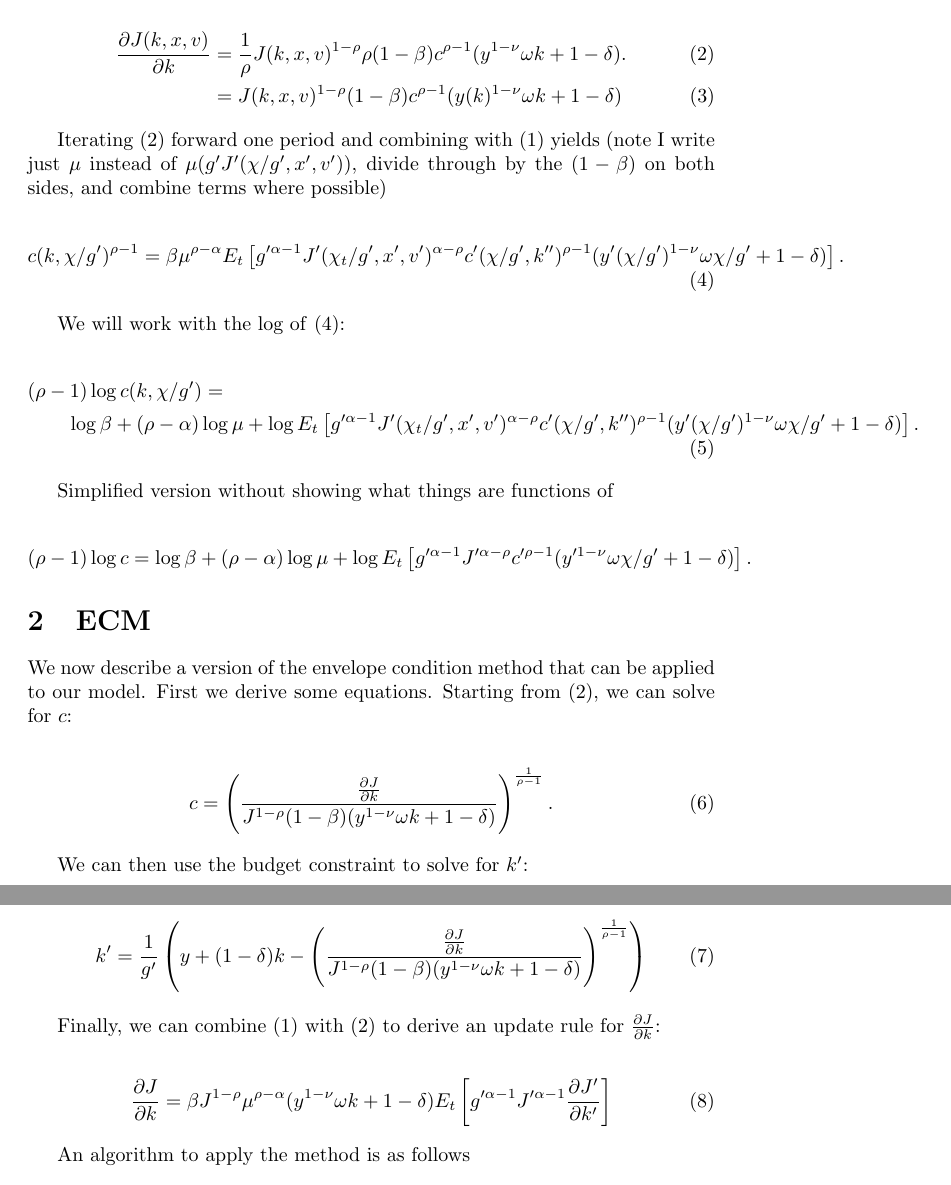
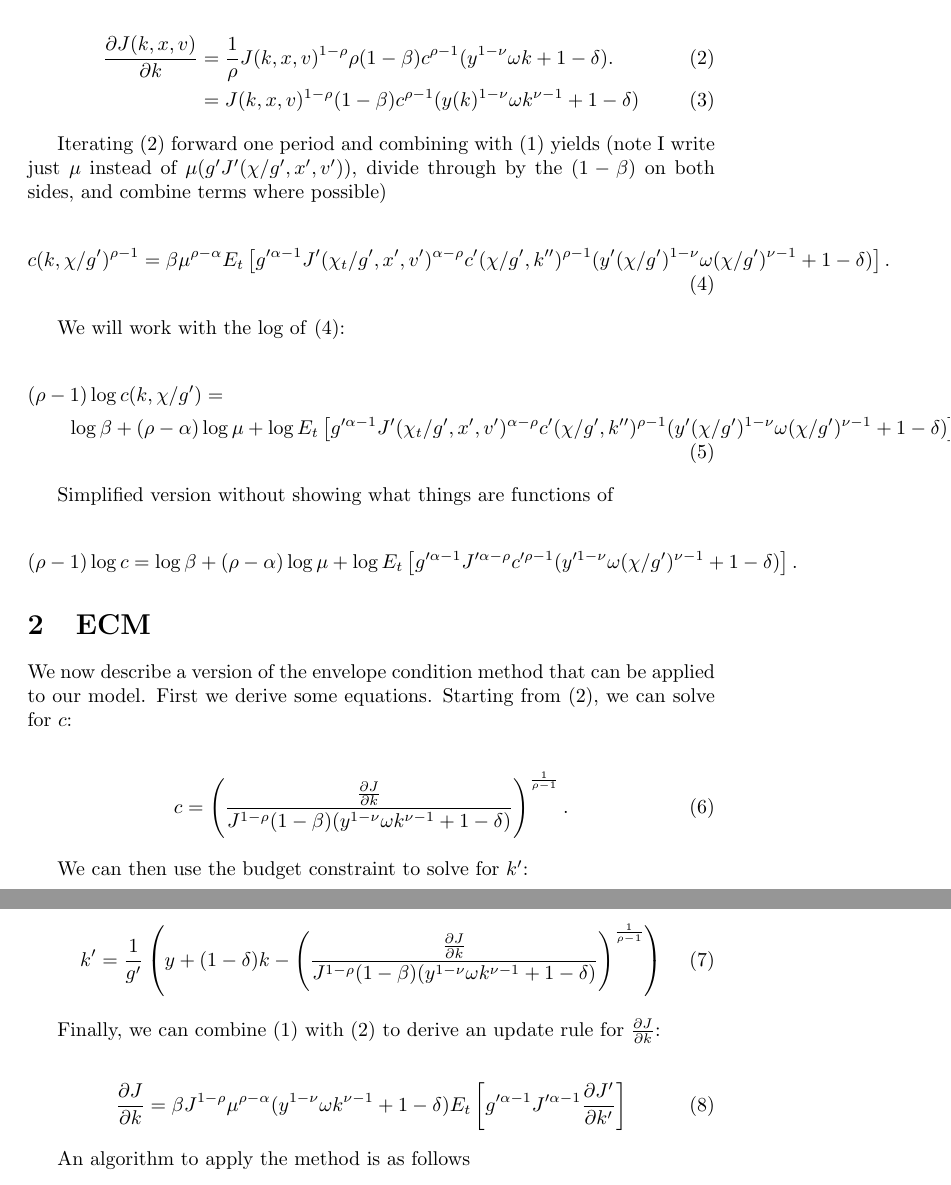
Before and after one commit to NYUEcon/GrowthModels, a LaTeX document (Models/OneAgent/OneGood/RecursivePref/StochasticVolatility/notes.tex): two parts of pages 2 and 3 of 4, joined at a grey line, cut so that both start at the same text. Compiled offline with pdfLaTeX.

Commit message:
DOC: updated (1,1,2,2) notes to correct typo in env

```diff
--- a/Models/OneAgent/OneGood/RecursivePref/StochasticVolatility/notes.tex
+++ b/Models/OneAgent/OneGood/RecursivePref/StochasticVolatility/notes.tex
@@ -57,27 +57,27 @@ To deal with that last derivative in there we need an envelope condition. This c
 
 \begin{align} \label{eq:envelope}
   \fracpd{J(k,x,v)}{k} &= \frac{1}{\rho} J(k,x,v)^{1 - \rho} \rho (1 - \beta) c^{\rho - 1} (y^{1 - \nu} \omega k + 1 - \delta). \\
-  &= J(k,x,v)^{1 - \rho} (1 - \beta) c^{\rho - 1} (y(k)^{1 - \nu} \omega k + 1 - \delta)
+  &= J(k,x,v)^{1 - \rho} (1 - \beta) c^{\rho - 1} (y(k)^{1 - \nu} \omega k^{\nu-1} + 1 - \delta)
 \end{align}
 
 Iterating \eqref{eq:envelope} forward one period and combining with \eqref{eq:FOC_clean} yields (note I write just $\mu$ instead of $\mu(g' J'(\chi/g', x', v'))$, divide through by the $(1-\beta)$ on both sides, and combine terms where possible)
 
 \begin{align} \label{eq:residual_eqn}
-  c(k,\chi/g')^{\rho - 1} &= \beta \mu^{\rho- \alpha}E_t \left[ g'^{\alpha-1} J'(\chi_t/g', x', v')^{\alpha - \rho} c'(\chi/g',k'')^{\rho - 1} (y'(\chi/g')^{1 - \nu} \omega \chi/g' + 1 - \delta)  \right].
+  c(k,\chi/g')^{\rho - 1} &= \beta \mu^{\rho- \alpha}E_t \left[ g'^{\alpha-1} J'(\chi_t/g', x', v')^{\alpha - \rho} c'(\chi/g',k'')^{\rho - 1} (y'(\chi/g')^{1 - \nu} \omega (\chi/g')^{\nu - 1} + 1 - \delta)  \right].
 \end{align}
 
 We will work with the log of \eqref{eq:residual_eqn}:
 
 \begin{align} \label{eq:log_residual_eqn}
   &(\rho - 1)\log c(k,\chi/g') = \notag \\
-  & \qquad  \log \beta + (\rho-  \alpha) \log \mu + \log E_t \left[ g'^{\alpha-1} J'(\chi_t/g', x', v')^{\alpha - \rho} c'(\chi/g',k'')^{\rho - 1} (y'(\chi/g')^{1 - \nu} \omega \chi/g' + 1 - \delta)  \right].
+  & \qquad  \log \beta + (\rho-  \alpha) \log \mu + \log E_t \left[ g'^{\alpha-1} J'(\chi_t/g', x', v')^{\alpha - \rho} c'(\chi/g',k'')^{\rho - 1} (y'(\chi/g')^{1 - \nu} \omega (\chi/g')^{\nu - 1} + 1 - \delta)  \right].
 \end{align}
 
 
 Simplified version without showing what things are functions of
 
 \begin{align*}
-  (\rho - 1)\log c =\log \beta + (\rho-  \alpha) \log \mu + \log E_t \left[ g'^{\alpha-1} J'^{\alpha - \rho} c'^{\rho - 1} (y'^{1 - \nu} \omega \chi/g' + 1 - \delta)  \right].
+  (\rho - 1)\log c =\log \beta + (\rho-  \alpha) \log \mu + \log E_t \left[ g'^{\alpha-1} J'^{\alpha - \rho} c'^{\rho - 1} (y'^{1 - \nu} \omega (\chi/g')^{\nu - 1} + 1 - \delta)  \right].
 \end{align*}
 
 \section{ECM}
@@ -87,14 +87,14 @@ to our model. First we derive some equations. Starting from \eqref{eq:envelope},
 can solve for $c$:
 
 \begin{align} \label{eq:c_from_env}
-  c = \pfrac{\fracpd{J}{k}}{J^{1-\rho}(1 - \beta) (y^{1-\nu} \omega k + 1 - \delta)}^{\frac{1}{\rho-1}}.
+  c = \pfrac{\fracpd{J}{k}}{J^{1-\rho}(1 - \beta) (y^{1-\nu} \omega k^{\nu-1} + 1 - \delta)}^{\frac{1}{\rho-1}}.
 \end{align}
 
 We can then use the budget constraint to solve for $k'$:
 
 \begin{align}
   \label{eq:k_from_bc}
-  k' = \frac{1}{g'} \left( y + (1 - \delta)k -  \pfrac{\fracpd{J}{k}}{J^{1-\rho}(1 - \beta) (y^{1-\nu} \omega k + 1 - \delta)}^{\frac{1}{\rho-1}} \right)
+  k' = \frac{1}{g'} \left( y + (1 - \delta)k -  \pfrac{\fracpd{J}{k}}{J^{1-\rho}(1 - \beta) (y^{1-\nu} \omega k^{\nu-1} + 1 - \delta)}^{\frac{1}{\rho-1}} \right)
 \end{align}
 
 
@@ -103,7 +103,7 @@ an update rule for $\fracpd{J}{k}$:
 
 \begin{align}
   \label{eq:j_k_update}
-  \fracpd{J}{k} &= \beta J^{1-\rho} \mu^{\rho - \alpha} (y^{1-\nu} \omega k + 1 - \delta) E_t \left[ g'^{\alpha - 1}J'^{\alpha - 1} \fracpd{J'}{k'} \right]
+  \fracpd{J}{k} &= \beta J^{1-\rho} \mu^{\rho - \alpha} (y^{1-\nu} \omega k^{\nu-1} + 1 - \delta) E_t \left[ g'^{\alpha - 1}J'^{\alpha - 1} \fracpd{J'}{k'} \right]
 \end{align}
 
 An algorithm to apply the method is as follows
```
Also changed, not shown: Models/OneAgent/OneGood/RecursivePref/StochasticVolatility/notes.pdf.
